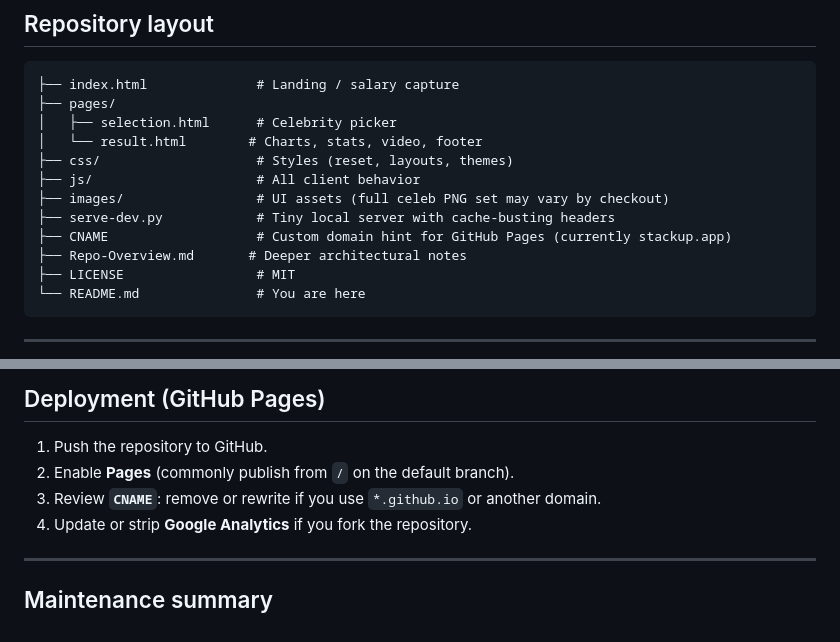
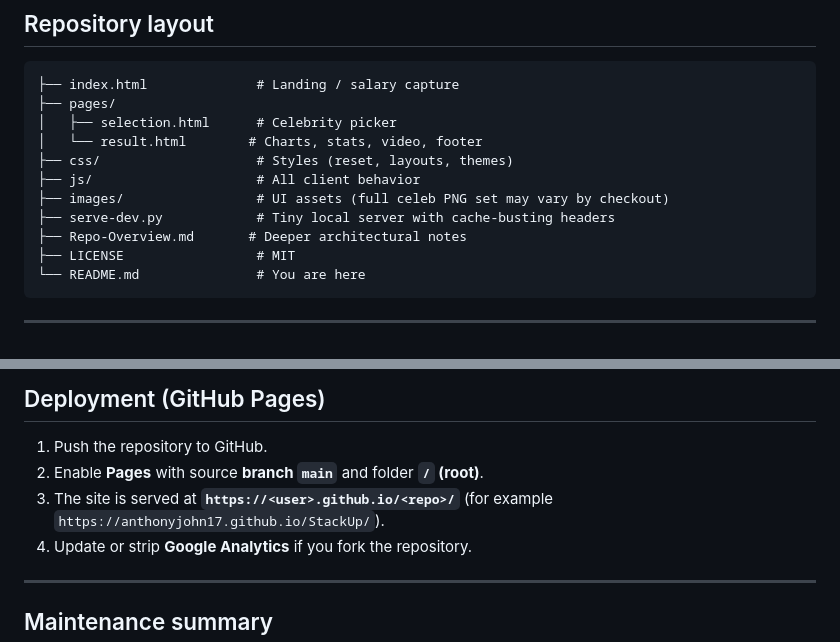
Before and after one commit to anthonyjohn17/StackUp, a Markdown page: README.md, 2 parts joined by grey strips. Drawn GitHub-style.

Commit message:
Use default GitHub Pages URL; remove custom domain CNAME
Co-authored-by: Cursor <cursoragent@cursor.com>

```diff
--- a/README.md
+++ b/README.md
@@ -49,7 +49,6 @@ Net worth figures on cards are **illustrative snapshots** for UX (not audited va
 ├── js/                     # All client behavior
 ├── images/                 # UI assets (full celeb PNG set may vary by checkout)
 ├── serve-dev.py            # Tiny local server with cache-busting headers
-├── CNAME                   # Custom domain hint for GitHub Pages (currently stackup.app)
 ├── Repo-Overview.md       # Deeper architectural notes
 ├── LICENSE                 # MIT
 └── README.md               # You are here
@@ -74,8 +73,8 @@ Alternatively use any static server (VS Code Live Server, `npx serve`, etc.) roo
 ## Deployment (GitHub Pages)
 
 1. Push the repository to GitHub.
-2. Enable **Pages** (commonly publish from `/` on the default branch).
-3. Review **`CNAME`**: remove or rewrite if you use `*.github.io` or another domain.
+2. Enable **Pages** with source **branch `main`** and folder **`/` (root)**.
+3. The site is served at **`https://<user>.github.io/<repo>/`** (for example `https://anthonyjohn17.github.io/StackUp/`).
 4. Update or strip **Google Analytics** if you fork the repository.
 
 ---
```
Also changed, not shown: Repo-Overview.md (+1 -1 lines).
